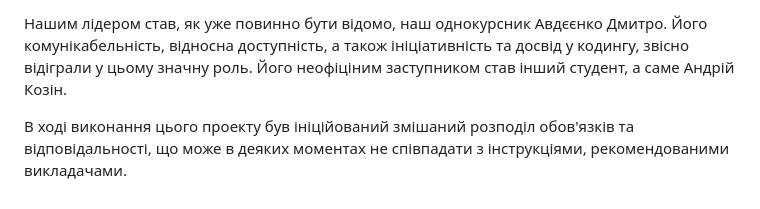
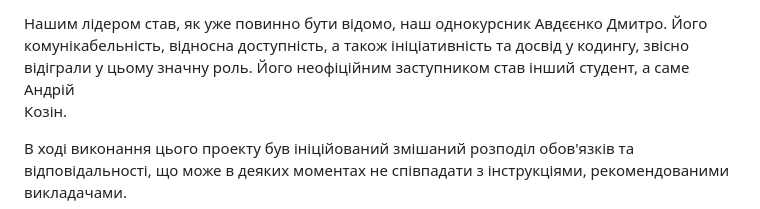
Before and after one commit to ukma-cs-ssdm-2025/team-badhabits, a Markdown page: Labs/reflection_daryna_savarina.md, the part around the change. GitHub-like rendering.

Commit message:
Update Labs/reflection_daryna_savarina.md
Co-authored-by: Copilot <175728472+Copilot@users.noreply.github.com>

```diff
--- a/Labs/reflection_daryna_savarina.md
+++ b/Labs/reflection_daryna_savarina.md
@@ -46,7 +46,7 @@
 
  Нашим лідером став, як уже повинно бути відомо, наш однокурсник Авдєєнко Дмитро. Його<br>
  комунікабельність, відносна доступність, а також ініціативність та досвід у кодингу, звісно<br>
- відіграли у цьому значну роль. Його неофіціним заступником став інший студент, а саме Андрій<br>
+ відіграли у цьому значну роль. Його неофіційним заступником став інший студент, а саме Андрій<br>
  Козін.<br>
 
  В ході виконання цього проекту був ініційований змішаний розподіл обов'язків та<br>
```
